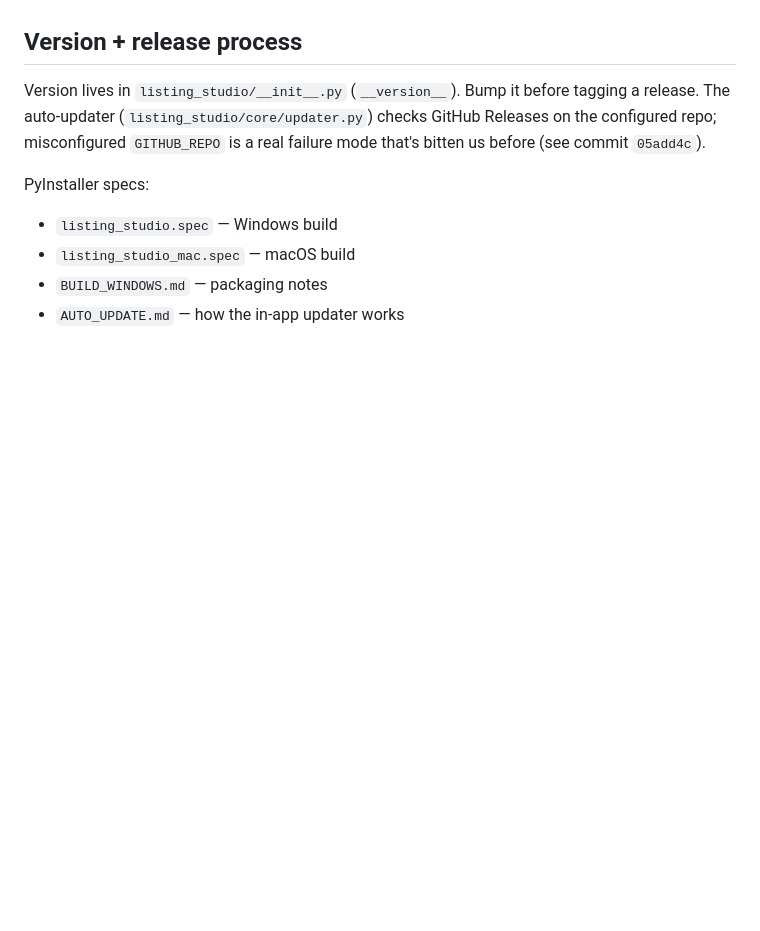
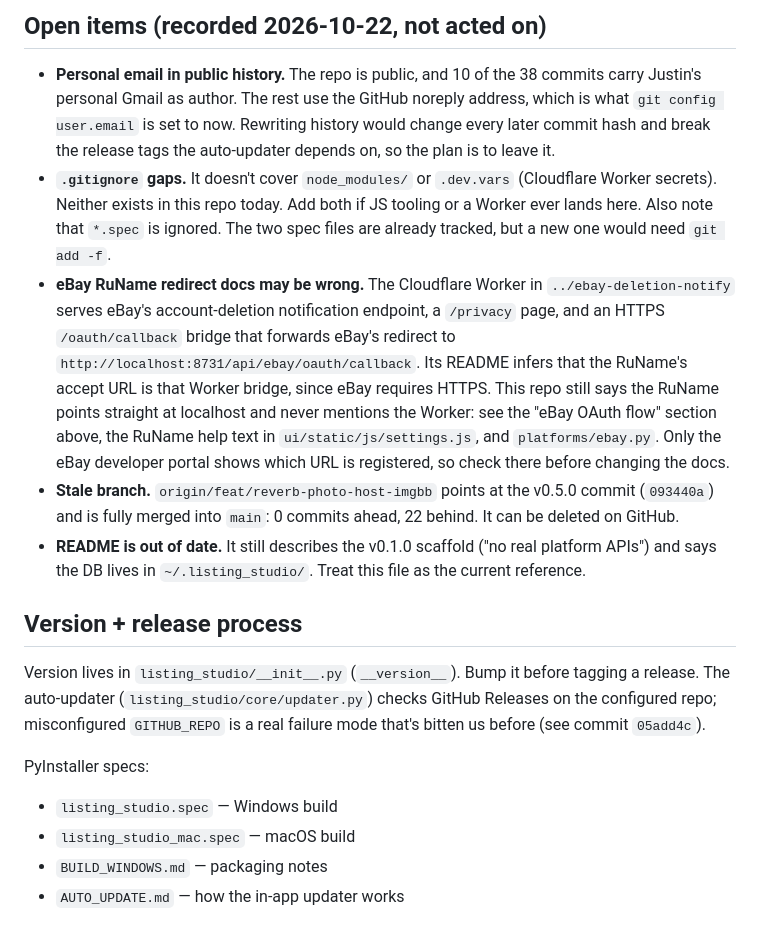
Before and after one commit to jus24194971/southwestlistingstudio, a Markdown page: CLAUDE.md, the part around one of its changes. Drawn GitHub-style; blank space fills up the shorter version.

```diff
--- a/CLAUDE.md
+++ b/CLAUDE.md
@@ -369,3 +439,31 @@ misbehaves and you can't see stderr.
+## Open items (recorded 2026-10-22, not acted on)
+
+- **Personal email in public history.** The repo is public, and 10 of the
+  38 commits carry Justin's personal Gmail as author. The rest use the
+  GitHub noreply address, which is what `git config user.email` is set to
+  now. Rewriting history would change every later commit hash and break
+  the release tags the auto-updater depends on, so the plan is to leave it.
+- **`.gitignore` gaps.** It doesn't cover `node_modules/` or `.dev.vars`
+  (Cloudflare Worker secrets). Neither exists in this repo today. Add both
+  if JS tooling or a Worker ever lands here. Also note that `*.spec` is
+  ignored. The two spec files are already tracked, but a new one would
+  need `git add -f`.
+- **eBay RuName redirect docs may be wrong.** The Cloudflare Worker in
+  `../ebay-deletion-notify` serves eBay's account-deletion notification
+  endpoint, a `/privacy` page, and an HTTPS `/oauth/callback` bridge that
+  forwards eBay's redirect to `http://localhost:8731/api/ebay/oauth/callback`.
+  Its README infers that the RuName's accept URL is that Worker bridge,
+  since eBay requires HTTPS. This repo still says the RuName points
+  straight at localhost and never mentions the Worker: see the "eBay OAuth
+  flow" section above, the RuName help text in `ui/static/js/settings.js`,
+  and `platforms/ebay.py`. Only the eBay developer portal shows which URL
+  is registered, so check there before changing the docs.
+- **Stale branch.** `origin/feat/reverb-photo-host-imgbb` points at the
+  v0.5.0 commit (`093440a`) and is fully merged into `main`: 0 commits
+  ahead, 22 behind. It can be deleted on GitHub.
+- **README is out of date.** It still describes the v0.1.0 scaffold ("no
+  real platform APIs") and says the DB lives in `~/.listing_studio/`.
+  Treat this file as the current reference.
 
 ## Version + release process
 
```
Also changed, not shown: other parts of CLAUDE.md (+71 -1 lines).
